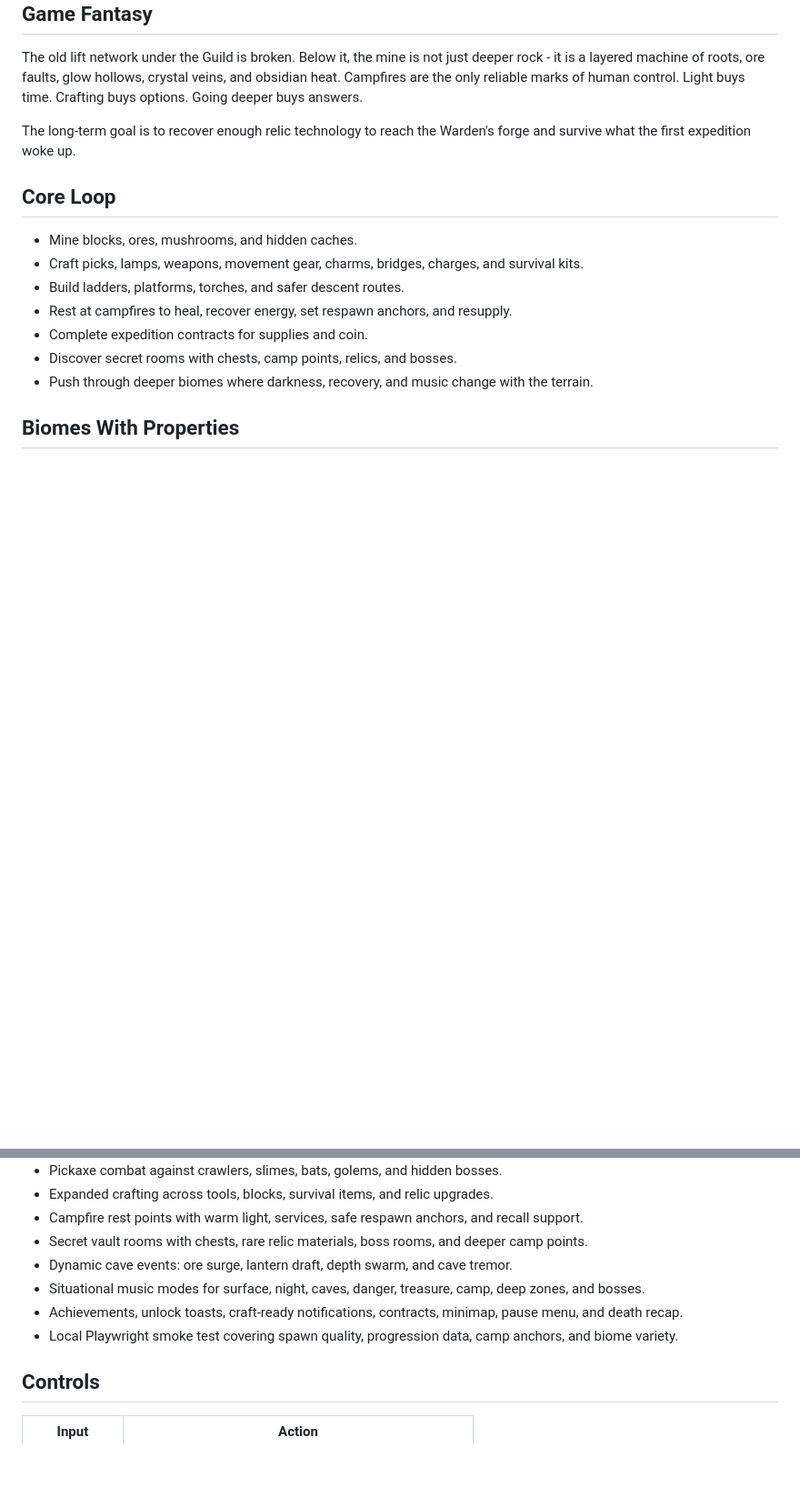
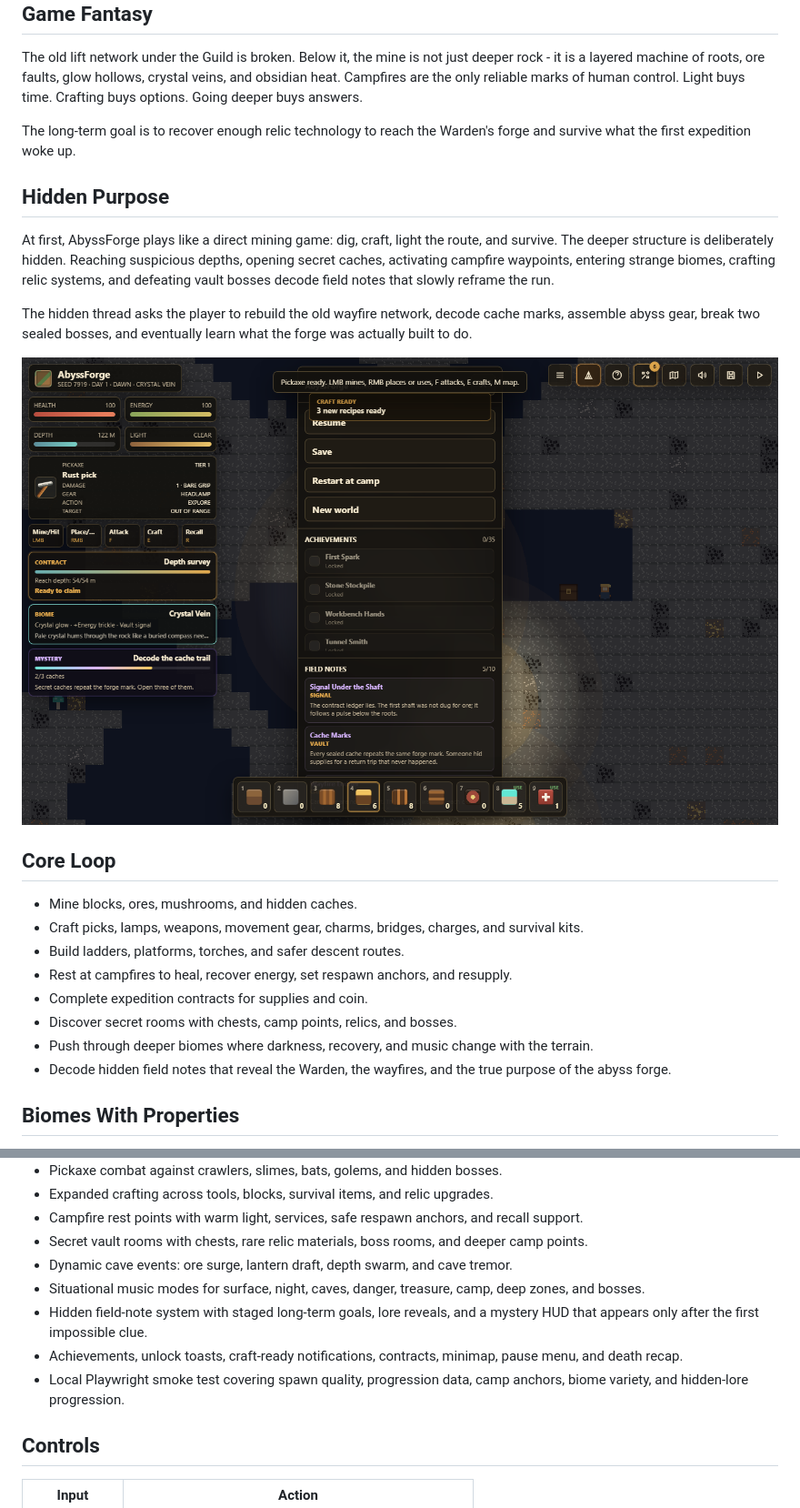
Before and after one commit to RiseFox/abyssforge, a Markdown page: README.md, 2 parts joined by grey strips. Shown: that part at 91% size. GitHub-like rendering; pictures changed too: docs/images/abyssforge-hidden-lore.png (added); blank space fills up the shorter version.

Commit message:
feat: add hidden lore goals

```diff
--- a/README.md
+++ b/README.md
@@ -12,6 +12,14 @@ The old lift network under the Guild is broken. Below it, the mine is not just d
 
 The long-term goal is to recover enough relic technology to reach the Warden's forge and survive what the first expedition woke up.
 
+## Hidden Purpose
+
+At first, AbyssForge plays like a direct mining game: dig, craft, light the route, and survive. The deeper structure is deliberately hidden. Reaching suspicious depths, opening secret caches, activating campfire waypoints, entering strange biomes, crafting relic systems, and defeating vault bosses decode field notes that slowly reframe the run.
+
+The hidden thread asks the player to rebuild the old wayfire network, decode cache marks, assemble abyss gear, break two sealed bosses, and eventually learn what the forge was actually built to do.
+
+![AbyssForge hidden field notes](docs/images/abyssforge-hidden-lore.png)
+
 ## Core Loop
 
 - Mine blocks, ores, mushrooms, and hidden caches.
@@ -21,6 +29,7 @@ The long-term goal is to recover enough relic technology to reach the Warden's f
 - Complete expedition contracts for supplies and coin.
 - Discover secret rooms with chests, camp points, relics, and bosses.
 - Push through deeper biomes where darkness, recovery, and music change with the terrain.
+- Decode hidden field notes that reveal the Warden, the wayfires, and the true purpose of the abyss forge.
 
 ## Biomes With Properties
 
@@ -50,8 +59,9 @@ Biomes are runtime systems, not only labels. The current biome affects ambient l
 - Secret vault rooms with chests, rare relic materials, boss rooms, and deeper camp points.
 - Dynamic cave events: ore surge, lantern draft, depth swarm, and cave tremor.
 - Situational music modes for surface, night, caves, danger, treasure, camp, deep zones, and bosses.
+- Hidden field-note system with staged long-term goals, lore reveals, and a mystery HUD that appears only after the first impossible clue.
 - Achievements, unlock toasts, craft-ready notifications, contracts, minimap, pause menu, and death recap.
-- Local Playwright smoke test covering spawn quality, progression data, camp anchors, and biome variety.
+- Local Playwright smoke test covering spawn quality, progression data, camp anchors, biome variety, and hidden-lore progression.
 
 ## Controls
 
```
Also changed, not shown: 8 other files.
